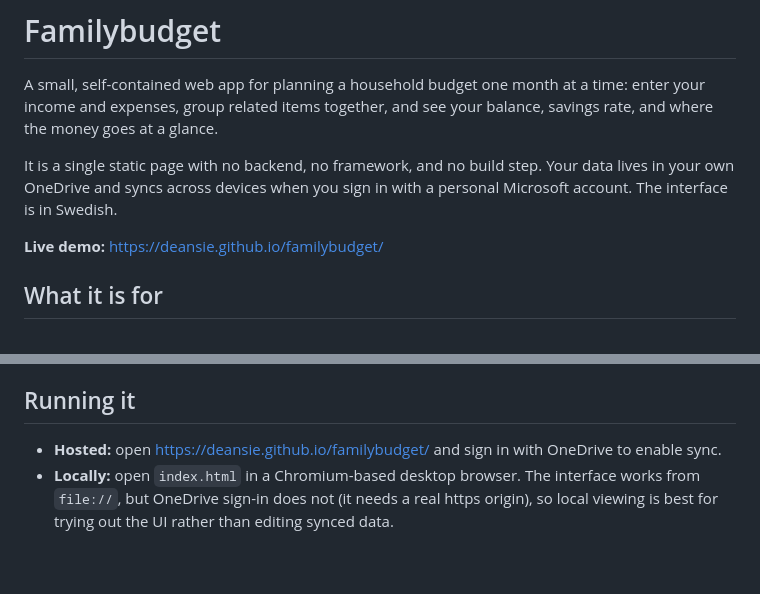
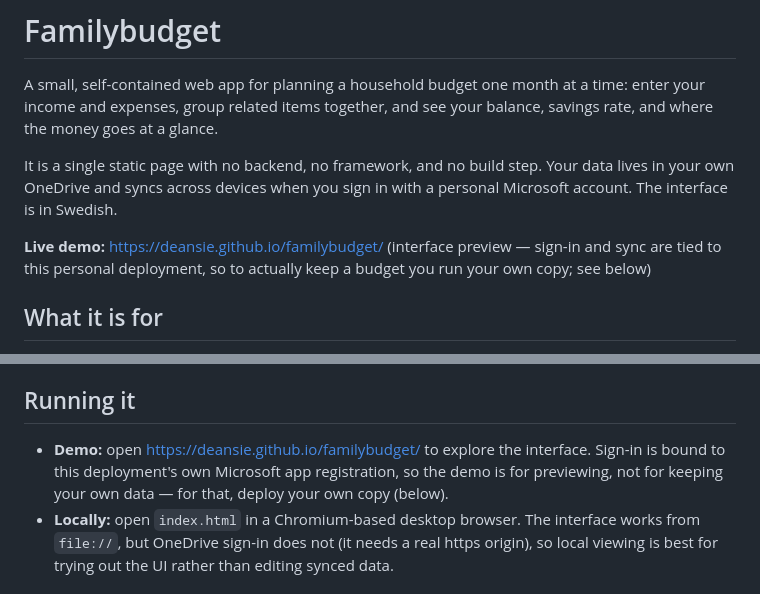
Before and after one commit to Deansie/familybudget, a Markdown page: README.md, 2 parts joined by grey strips. Drawn GitHub-style; blank space fills up the shorter version.

```diff
--- a/README.md
+++ b/README.md
@@ -8,7 +8,7 @@ It is a single static page with no backend, no framework, and no build step. You
 lives in your own OneDrive and syncs across devices when you sign in with a personal
 Microsoft account. The interface is in Swedish.
 
-**Live demo:** https://deansie.github.io/familybudget/
+**Live demo:** https://deansie.github.io/familybudget/ (interface preview — sign-in and sync are tied to this personal deployment, so to actually keep a budget you run your own copy; see below)
 
 ## What it is for
 
@@ -75,7 +75,9 @@ the filesystem (`file://`) for quick local viewing.
 
 ## Running it
 
-- **Hosted:** open <https://deansie.github.io/familybudget/> and sign in with OneDrive to enable sync.
+- **Demo:** open <https://deansie.github.io/familybudget/> to explore the interface. Sign-in
+  is bound to this deployment's own Microsoft app registration, so the demo is for previewing,
+  not for keeping your own data — for that, deploy your own copy (below).
 - **Locally:** open `index.html` in a Chromium-based desktop browser. The interface works
   from `file://`, but OneDrive sign-in does not (it needs a real https origin), so local
   viewing is best for trying out the UI rather than editing synced data.
```
